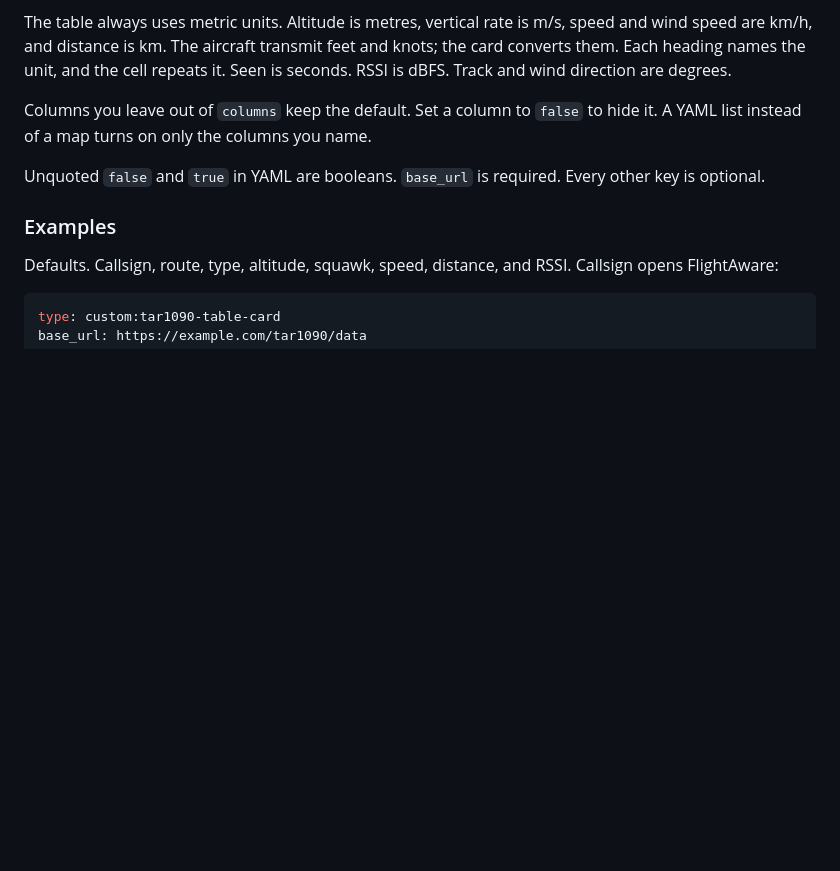
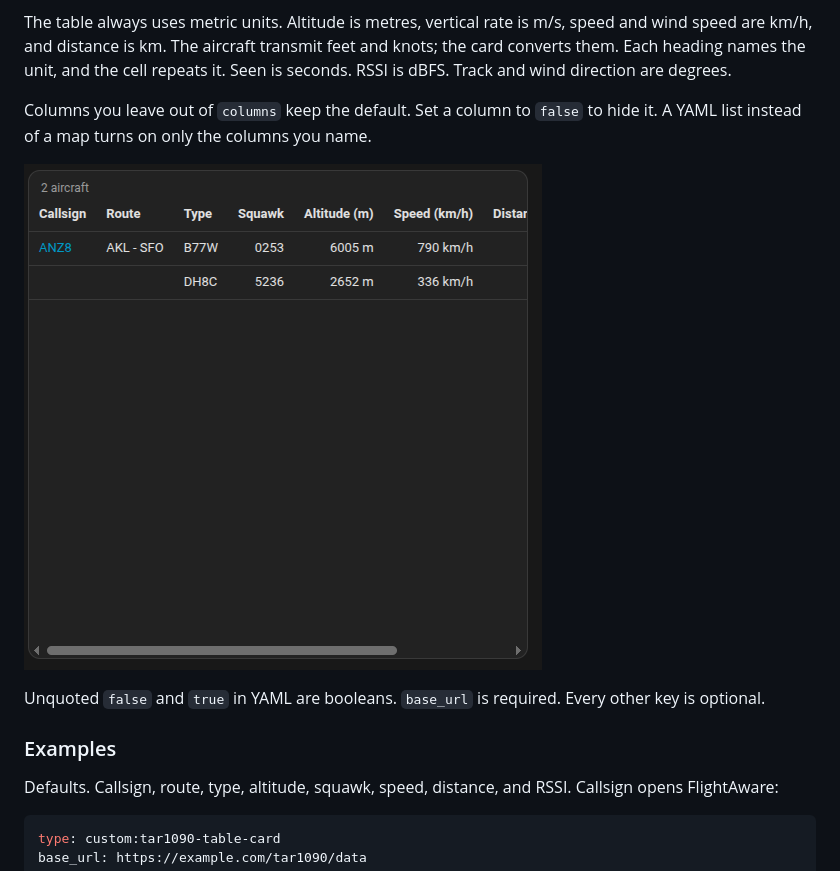
Before and after one commit to Deishelon/tar1090-ha-radar-card, a Markdown page: README.md, the part around the change. Drawn GitHub-style; pictures changed too: assets/demo3.png (added); blank space fills up the shorter version.

Commit message:
Add table card readme

```diff
--- a/README.md
+++ b/README.md
@@ -152,6 +152,8 @@ If the card YAML sets `tile_url` to CARTO or Esri, remove that line. Copy the ne
 The table always uses metric units. Altitude is metres, vertical rate is m/s, speed and wind speed are km/h, and distance is km. The aircraft transmit feet and knots; the card converts them. Each heading names the unit, and the cell repeats it. Seen is seconds. RSSI is dBFS. Track and wind direction are degrees.
 
 Columns you leave out of `columns` keep the default. Set a column to `false` to hide it. A YAML list instead of a map turns on only the columns you name.
+
+![Plane table with callsign, route, type, squawk, altitude, and speed](assets/demo3.png)
 
 Unquoted `false` and `true` in YAML are booleans. `base_url` is required. Every other key is optional.
 
```
